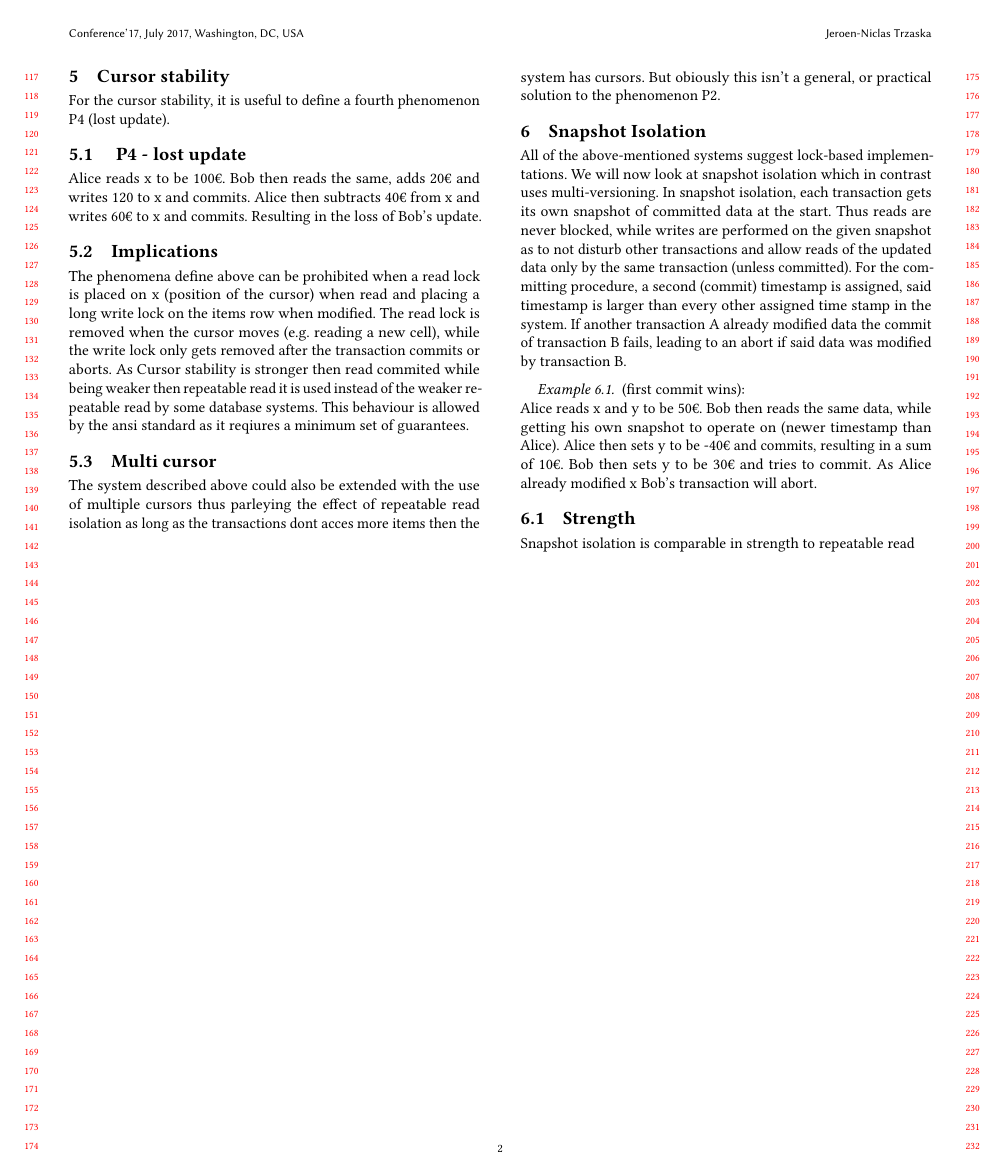
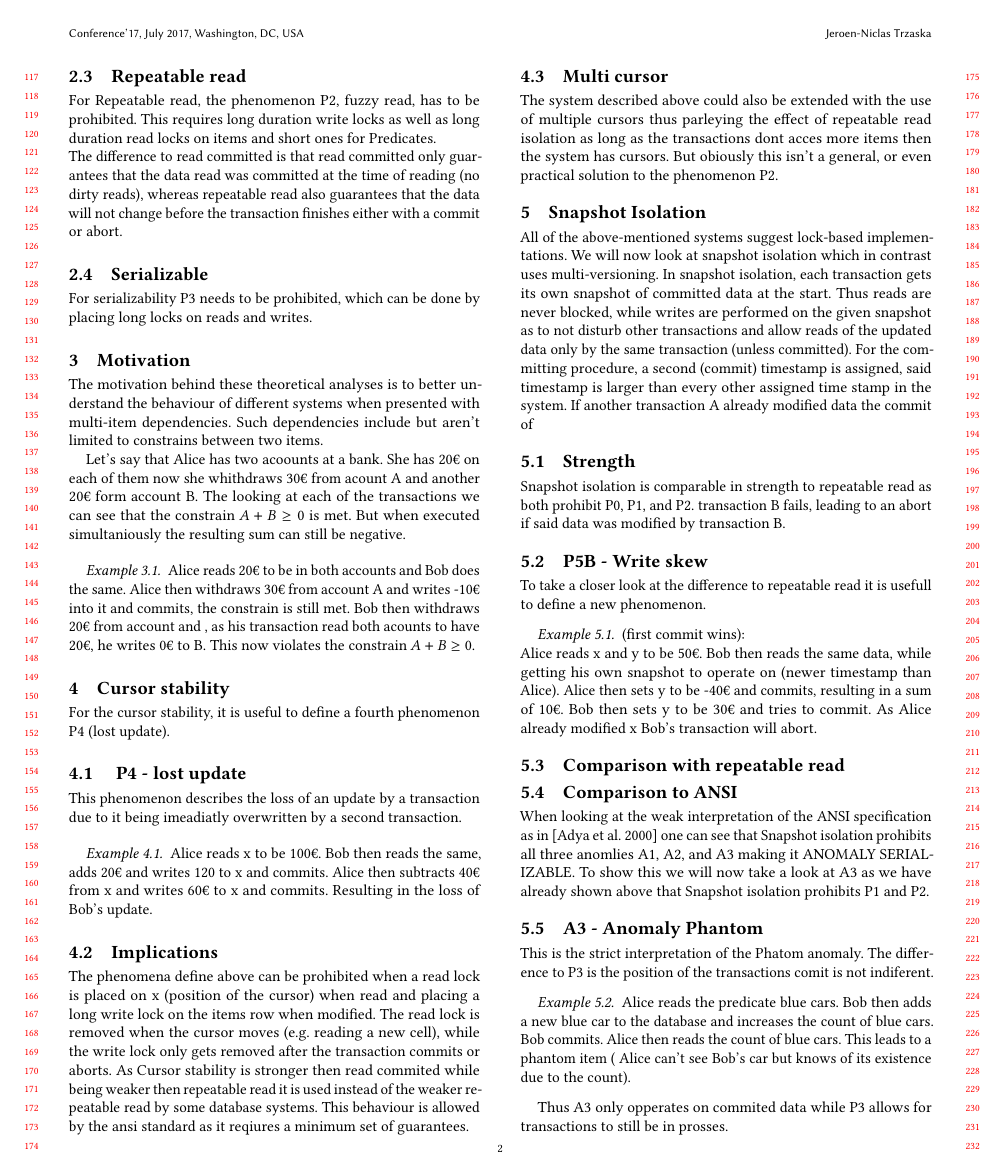
Before and after one commit to Werkaninchen/db-proseminar-2020, a LaTeX paper (paper.tex): page 2 of 2 before the commit and page 2 of 3 after it. Compiled offline with pdfLaTeX.

Commit message:
updated paper

```diff
--- a/paper.tex
+++ b/paper.tex
@@ -87,13 +105,25 @@ on reads and writes.
 \section{Motivation}
 The motivation behind these theoretical analyses is to better understand the
 behaviour of different systems when presented with multi-item dependencies.
+Such dependencies include but aren't limited to constrains between two items.
+
+Let's say that Alice has two acoounts at a bank. She has 20€ on each of them now she whithdraws 30€ from acount A and another 20€ form account B.
+The looking at each of the transactions we can see that the constrain $A+B \geq 0$ is met.
+But when executed simultaniously the resulting sum can still be negative.
+\begin{example}
+    Alice reads 20€ to be in both accounts and Bob does the same. Alice then withdraws 30€ from account A and writes -10€ into it and commits, the constrain is still met.
+    Bob then withdraws 20€ from account and , as his transaction read both acounts to have 20€, he writes 0€  to B. This now violates the constrain $A+B \geq 0$.
+\end{example}
 
 \section{Cursor stability}
 For the cursor stability, it is useful to define a fourth phenomenon P4 (lost update).
 \subsection{ P4  - lost update}
-
-Alice reads x to be 100€. Bob then reads the same, adds 20€ and writes 120 to x and commits.
-Alice then subtracts 40€ from x and writes 60€ to x and commits. Resulting in the loss of Bob's update.
+This phenomenon describes the loss of an update by a transaction due to it being imeadiatly overwritten
+by a second transaction.
+\begin{example}
+    Alice reads x to be 100€. Bob then reads the same, adds 20€ and writes 120 to x and commits.
+    Alice then subtracts 40€ from x and writes 60€ to x and commits. Resulting in the loss of Bob's update.
+\end{example}
 \subsection{Implications}
 The phenomena define above can be prohibited when a read lock is placed on x (position of the cursor) when
 read and placing a long write lock on the items row when modified.
@@ -105,7 +135,7 @@ as it reqiures a minimum set of guarantees.
 \subsection{Multi cursor}
 The system described above could also be extended with the use of multiple cursors thus
 parleying the effect of repeatable read isolation as long as the transactions dont acces more items
-then the system has cursors. But obiously this isn't a general, or practical solution to the phenomenon P2.
+then the system has cursors. But obiously this isn't a general, or even practical solution to the phenomenon P2.
 
 
 \section{Snapshot Isolation}
@@ -116,7 +146,11 @@ Thus reads are never blocked, while writes are performed on the given snapshot a
 other transactions and allow reads of the updated data only by the same transaction (unless committed).
 For the committing procedure, a second (commit) timestamp is assigned, said timestamp is larger than every
 other assigned time stamp in the system. If another transaction A already modified data the commit of
+\subsection{Strength}
+Snapshot isolation is comparable in strength to repeatable read as both prohibit P0, P1, and P2.
 transaction B fails, leading to an abort if said data was modified by transaction B.
+\subsection{P5B - Write skew}
+To take a closer look at the difference to repeatable read it is usefull to define a new phenomenon.
 \begin{example}
     (first commit wins): \\
     Alice reads x and y to be 50€. Bob then reads the same data, while getting his own snapshot
@@ -124,9 +158,22 @@ transaction B fails, leading to an abort if said data was modified by transactio
     resulting in a sum of 10€. Bob then sets y to be 30€ and tries to commit. As Alice already
     modified x Bob’s transaction will abort.
 \end{example}
-\subsection{Strength}
-Snapshot isolation is comparable in strength to repeatable read
-
-
+\subsection{Comparison with repeatable read}
+\subsection{Comparison to ANSI}
+When looking at the weak interpretation of the ANSI specification as in \cite{Adya_Liskov_O_Neil_2000}
+one can see that Snapshot isolation prohibits all three anomlies A1, A2, and A3 making it ANOMALY SERIALIZABLE.
+To show this we will now take a look at A3 as we have already shown above that Snapshot isolation prohibits P1 and P2.
+\subsection{A3 - Anomaly Phantom}
+This is the strict interpretation of the Phatom anomaly. The difference to P3 is the position of the
+transactions comit is not indiferent.
+\begin{example}
+    Alice reads the predicate blue cars. Bob then adds a new blue car to the database and increases
+    the count of blue cars. Bob commits.  Alice then reads the count of blue cars. This leads to a phantom item
+    ( Alice can’t see Bob's car but knows of its existence due to the count).
+\end{example}
+Thus A3 only opperates on commited data while P3 allows for transactions to still be in prosses.
+\section{Conclusion}
+\bibliographystyle{plainnat}
+\bibliography{refs}
 
 \end{document}
```
Also changed, not shown: refs.bib (+23 -0 lines), paper.pdf, paper.tex (34 more changed lines).
